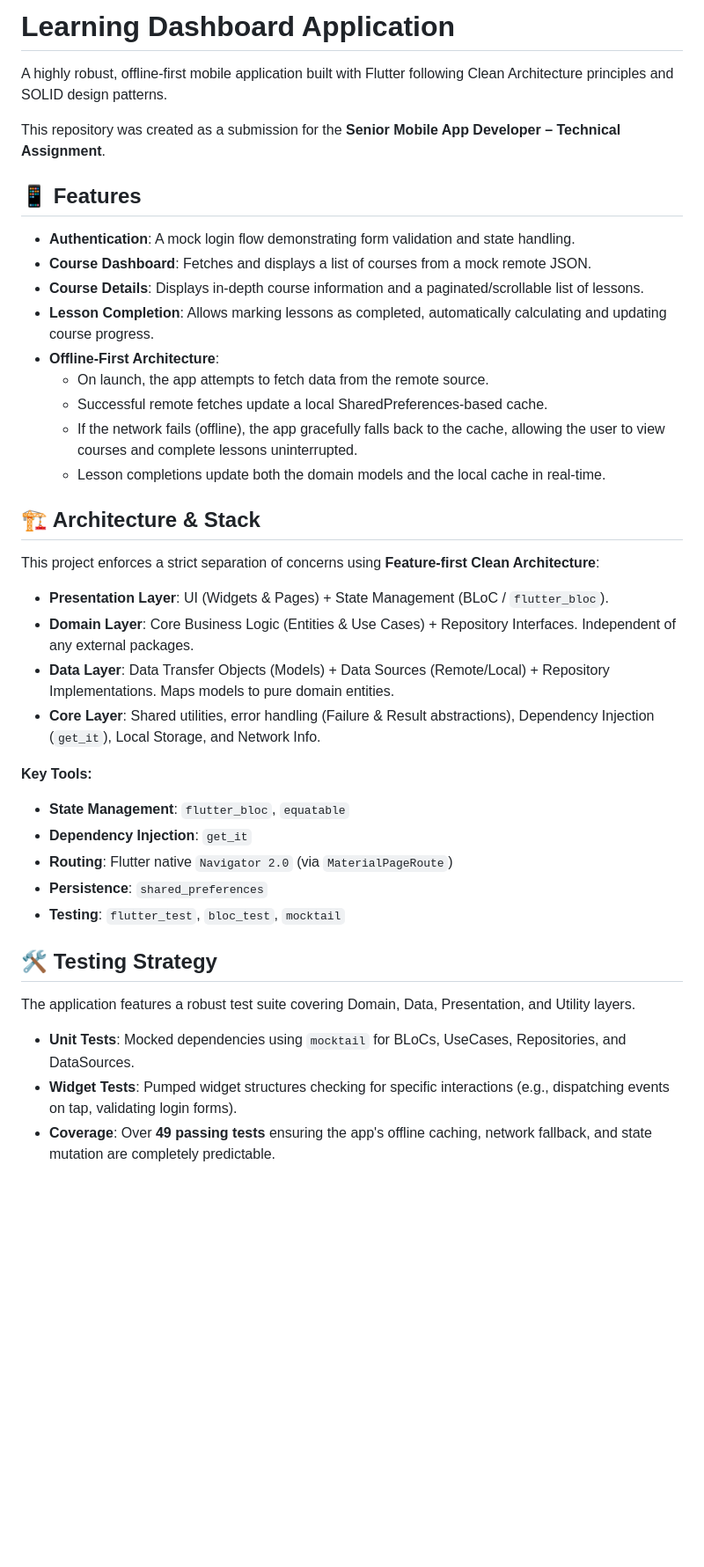
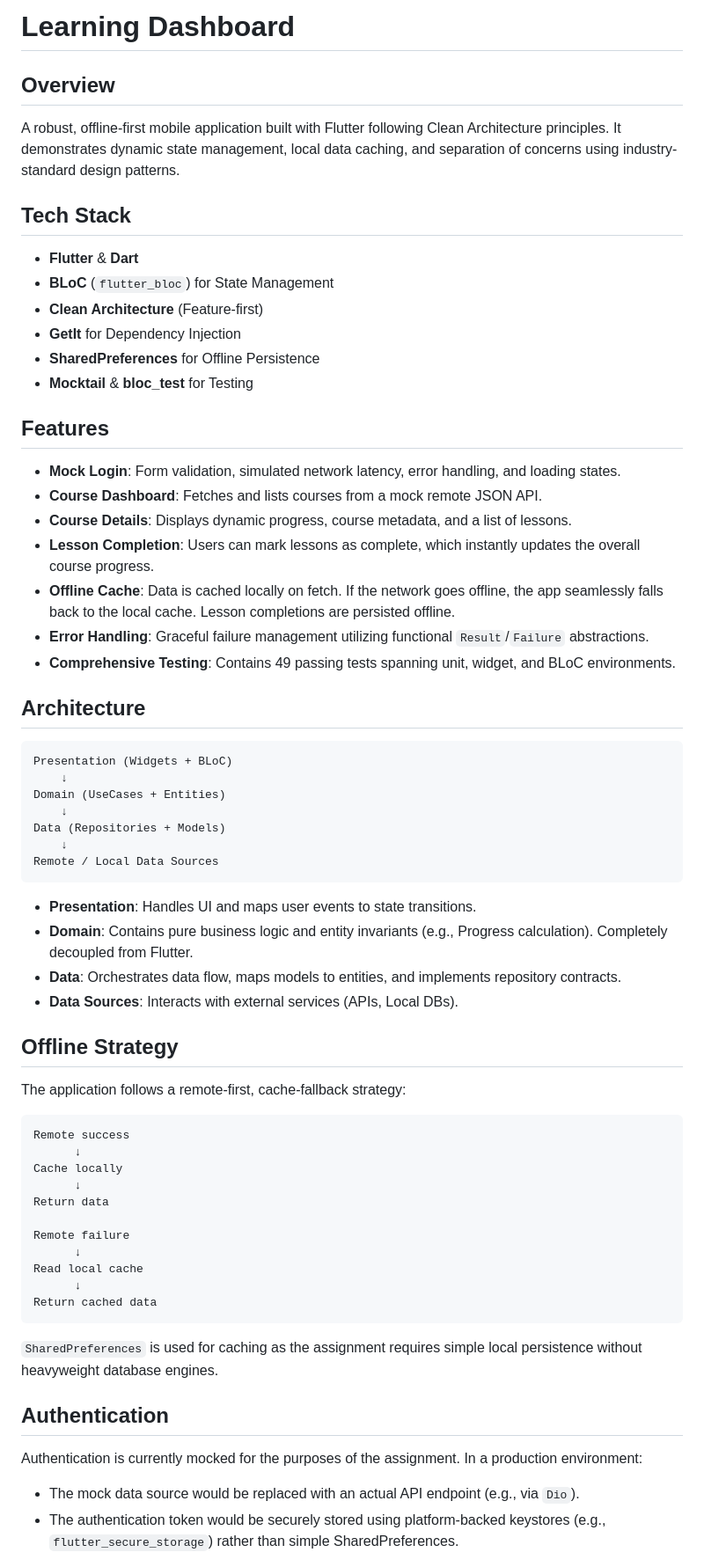
Before and after one commit to Darshan-05032003/Learning_dashboard_app, a Markdown page: README.md, the part around one of its changes. Shown at 88% size. Drawn GitHub-style; blank space fills up the shorter version.

Commit message:
docs: update README with streamlined architecture and setup details

````diff
--- a/README.md
+++ b/README.md
@@ -1,38 +1,60 @@
-# Learning Dashboard Application
+# Learning Dashboard
 
-A highly robust, offline-first mobile application built with Flutter following Clean Architecture principles and SOLID design patterns.
+## Overview
+A robust, offline-first mobile application built with Flutter following Clean Architecture principles. It demonstrates dynamic state management, local data caching, and separation of concerns using industry-standard design patterns.
 
-This repository was created as a submission for the **Senior Mobile App Developer – Technical Assignment**.
+## Tech Stack
+- **Flutter** & **Dart**
+- **BLoC** (`flutter_bloc`) for State Management
+- **Clean Architecture** (Feature-first)
+- **GetIt** for Dependency Injection
+- **SharedPreferences** for Offline Persistence
+- **Mocktail** & **bloc_test** for Testing
 
-## 📱 Features
-- **Authentication**: A mock login flow demonstrating form validation and state handling.
-- **Course Dashboard**: Fetches and displays a list of courses from a mock remote JSON.
-- **Course Details**: Displays in-depth course information and a paginated/scrollable list of lessons.
-- **Lesson Completion**: Allows marking lessons as completed, automatically calculating and updating course progress.
-- **Offline-First Architecture**:
-  - On launch, the app attempts to fetch data from the remote source.
-  - Successful remote fetches update a local SharedPreferences-based cache.
-  - If the network fails (offline), the app gracefully falls back to the cache, allowing the user to view courses and complete lessons uninterrupted.
-  - Lesson completions update both the domain models and the local cache in real-time.
+## Features
+- **Mock Login**: Form validation, simulated network latency, error handling, and loading states.
+- **Course Dashboard**: Fetches and lists courses from a mock remote JSON API.
+- **Course Details**: Displays dynamic progress, course metadata, and a list of lessons.
+- **Lesson Completion**: Users can mark lessons as complete, which instantly updates the overall course progress.
+- **Offline Cache**: Data is cached locally on fetch. If the network goes offline, the app seamlessly falls back to the local cache. Lesson completions are persisted offline.
+- **Error Handling**: Graceful failure management utilizing functional `Result`/`Failure` abstractions.
+- **Comprehensive Testing**: Contains 49 passing tests spanning unit, widget, and BLoC environments.
 
-## 🏗️ Architecture & Stack
-This project enforces a strict separation of concerns using **Feature-first Clean Architecture**:
+## Architecture
+```text
+Presentation (Widgets + BLoC)
+    ↓
+Domain (UseCases + Entities)
+    ↓
+Data (Repositories + Models)
+    ↓
+Remote / Local Data Sources
+```
+- **Presentation**: Handles UI and maps user events to state transitions.
+- **Domain**: Contains pure business logic and entity invariants (e.g., Progress calculation). Completely decoupled from Flutter.
+- **Data**: Orchestrates data flow, maps models to entities, and implements repository contracts.
+- **Data Sources**: Interacts with external services (APIs, Local DBs).
 
-- **Presentation Layer**: UI (Widgets & Pages) + State Management (BLoC / `flutter_bloc`).
-- **Domain Layer**: Core Business Logic (Entities & Use Cases) + Repository Interfaces. Independent of any external packages.
-- **Data Layer**: Data Transfer Objects (Models) + Data Sources (Remote/Local) + Repository Implementations. Maps models to pure domain entities.
-- **Core Layer**: Shared utilities, error handling (Failure & Result abstractions), Dependency Injection (`get_it`), Local Storage, and Network Info.
+## Offline Strategy
+The application follows a remote-first, cache-fallback strategy:
+```text
+Remote success
+      ↓
+Cache locally
+      ↓
+Return data
 
-**Key Tools:**
-- **State Management**: `flutter_bloc`, `equatable`
-- **Dependency Injection**: `get_it`
-- **Routing**: Flutter native `Navigator 2.0` (via `MaterialPageRoute`)
-- **Persistence**: `shared_preferences`
-- **Testing**: `flutter_test`, `bloc_test`, `mocktail`
+Remote failure
+      ↓
+Read local cache
+      ↓
+Return cached data
+```
+`SharedPreferences` is used for caching as the assignment requires simple local persistence without heavyweight database engines.
 
-## 🛠️ Testing Strategy
-The application features a robust test suite covering Domain, Data, Presentation, and Utility layers.
-- **Unit Tests**: Mocked dependencies using `mocktail` for BLoCs, UseCases, Repositories, and DataSources.
-- **Widget Tests**: Pumped widget structures checking for specific interactions (e.g., dispatching events on tap, validating login forms).
-- **Coverage**: Over **49 passing tests** ensuring the app's offline caching, network fallback, and state mutation are completely predictable.
+## Authentication
+Authentication is currently mocked for the purposes of the assignment.
+In a production environment:
+- The mock data source would be replaced with an actual API endpoint (e.g., via `Dio`).
+- The authentication token would be securely stored using platform-backed keystores (e.g., `flutter_secure_storage`) rather than simple SharedPreferences.
 
````
Also changed, not shown: other parts of README.md (+23 -60 lines).
